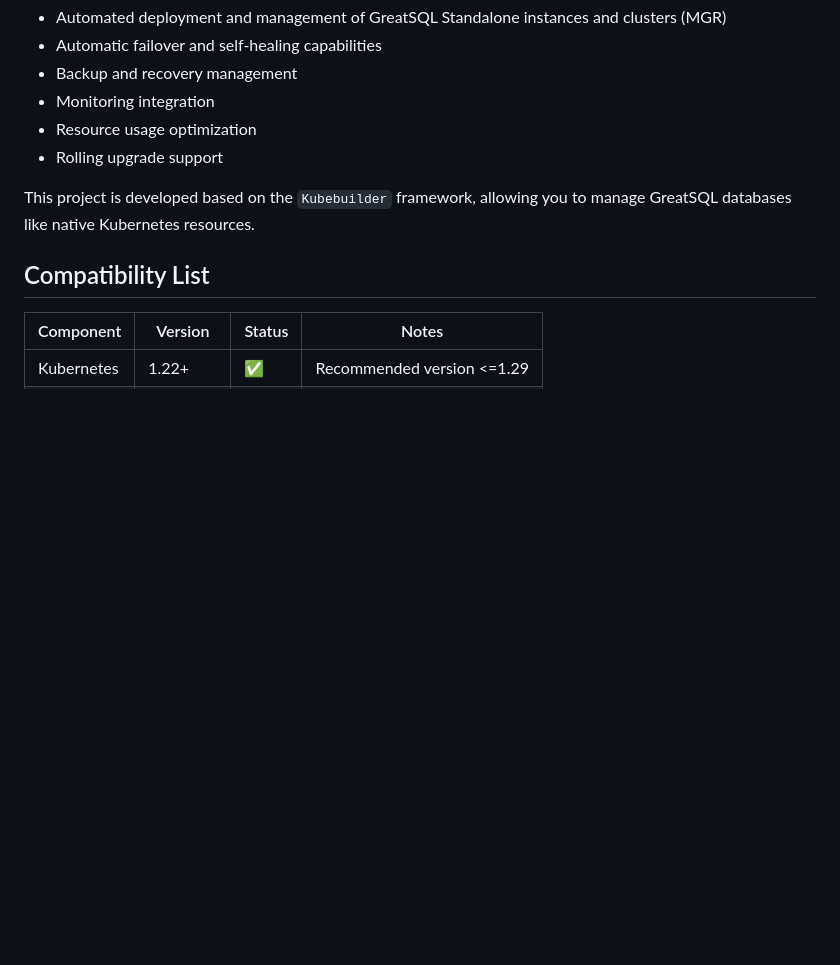
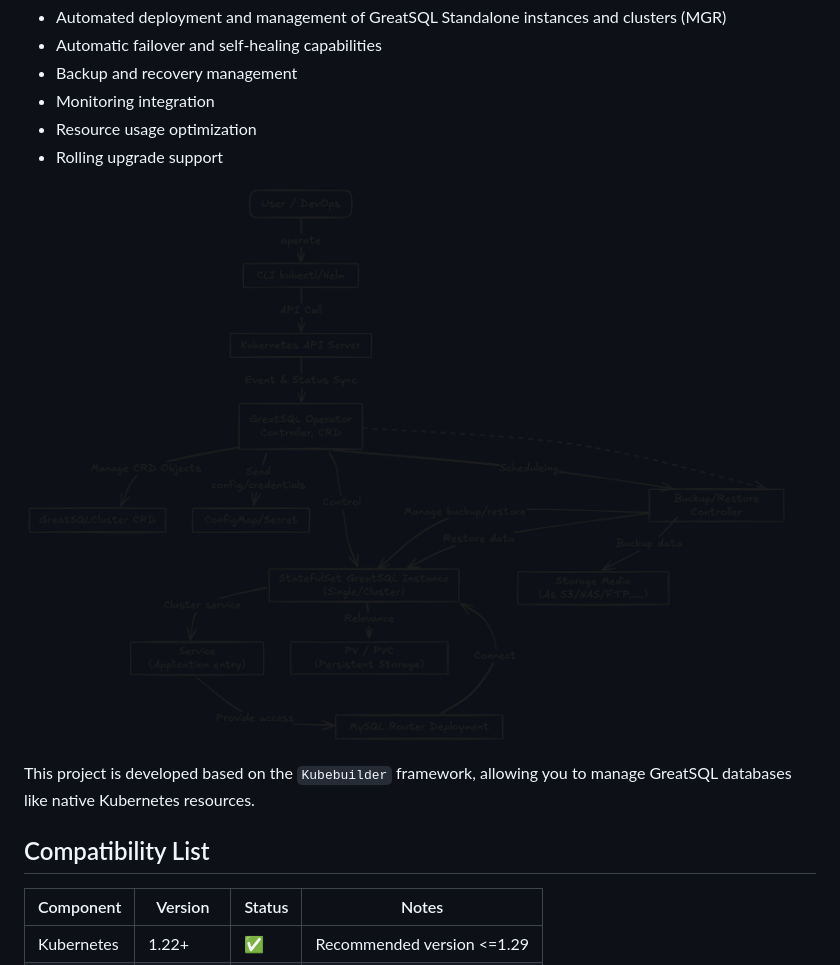
Before and after one commit to greatsql-sigs/greatsql-operator, a Markdown page: README.md, the part around the change. Rendered like a GitHub page; pictures changed too: docs/img/architecture-diagram-en.png (added); blank space fills up the shorter version.

```diff
--- a/README.md
+++ b/README.md
@@ -21,6 +21,8 @@ GreatSQL Operator is a tool for deploying and managing GreatSQL database cluster
 - Monitoring integration
 - Resource usage optimization
 - Rolling upgrade support
+
+![Architecture diagram](docs/img/architecture-diagram-en.png)
 
 This project is developed based on the `Kubebuilder` framework, allowing you to manage GreatSQL databases like native Kubernetes resources.
 
```
Also changed, not shown: README_zh.md (+2 -0 lines), docs/img/architecture-diagram-zh.png (added).
